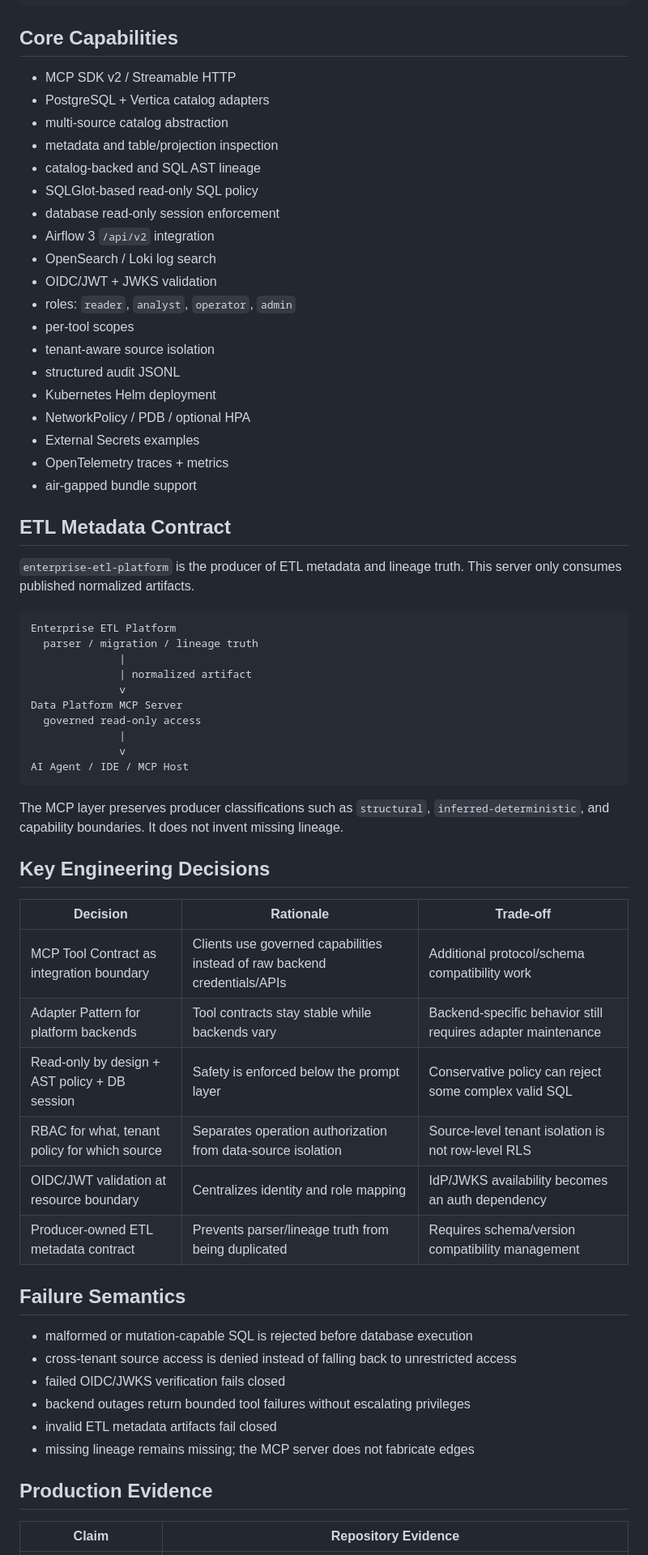
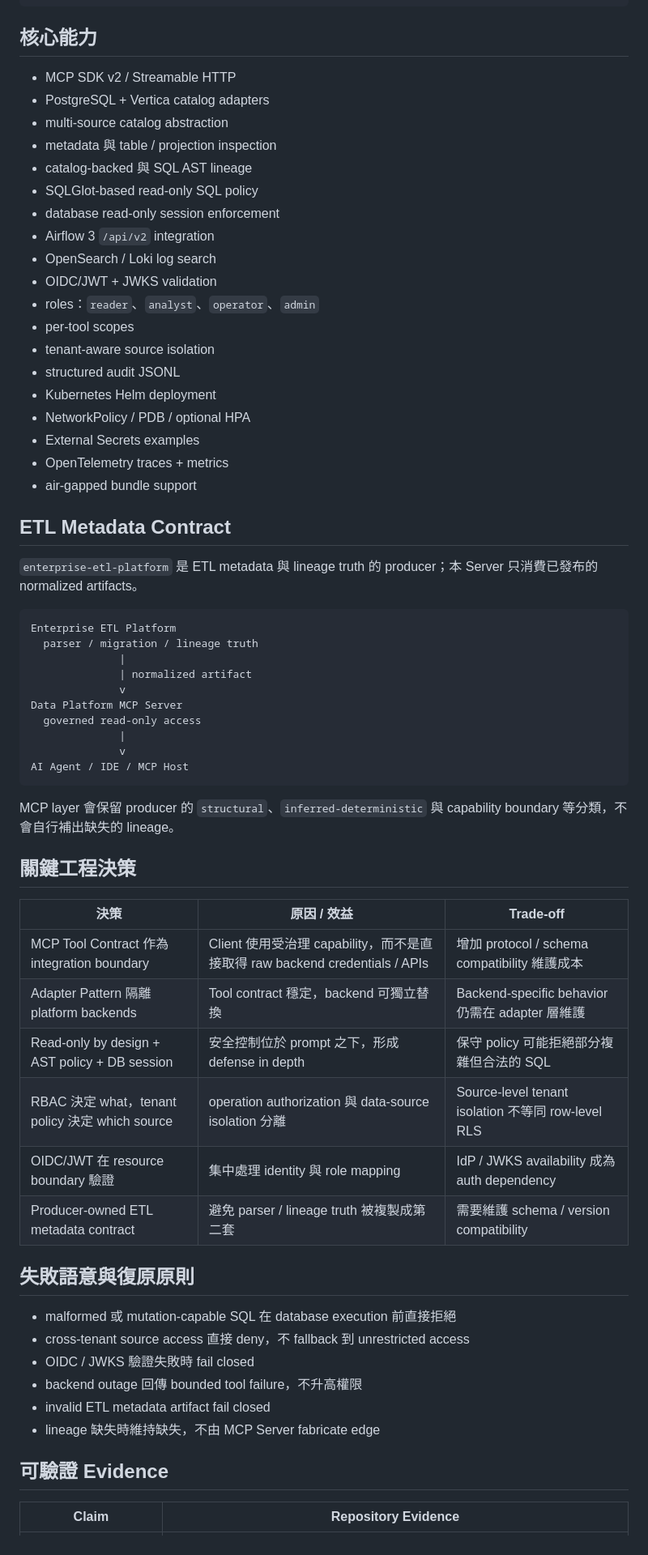
Before and after one commit to kewinall/data-platform-mcp-server, a Markdown page: README.md, the part around one of its changes. Shown at 81% size. Rendered like a GitHub page.

Commit message:
docs: 將 README 統一為繁體中文工程師導向

````diff
--- a/README.md
+++ b/README.md
@@ -56,19 +56,19 @@ ChatGPT / Claude / Codex / MCP Host
  PostgreSQL      Vertica Airflow       Logs/Runbooks
 ```
 
-## Core Capabilities
+## 核心能力
 
 - MCP SDK v2 / Streamable HTTP
 - PostgreSQL + Vertica catalog adapters
 - multi-source catalog abstraction
-- metadata and table/projection inspection
-- catalog-backed and SQL AST lineage
+- metadata 與 table / projection inspection
+- catalog-backed 與 SQL AST lineage
 - SQLGlot-based read-only SQL policy
 - database read-only session enforcement
 - Airflow 3 `/api/v2` integration
 - OpenSearch / Loki log search
 - OIDC/JWT + JWKS validation
-- roles: `reader`, `analyst`, `operator`, `admin`
+- roles：`reader`、`analyst`、`operator`、`admin`
 - per-tool scopes
 - tenant-aware source isolation
 - structured audit JSONL
@@ -80,7 +80,7 @@ ChatGPT / Claude / Codex / MCP Host
 
 ## ETL Metadata Contract
 
-`enterprise-etl-platform` is the producer of ETL metadata and lineage truth. This server only consumes published normalized artifacts.
+`enterprise-etl-platform` 是 ETL metadata 與 lineage truth 的 producer；本 Server 只消費已發布的 normalized artifacts。
 
 ```text
 Enterprise ETL Platform
@@ -95,29 +95,29 @@ Data Platform MCP Server
 AI Agent / IDE / MCP Host
 ```
 
-The MCP layer preserves producer classifications such as `structural`, `inferred-deterministic`, and capability boundaries. It does not invent missing lineage.
+MCP layer 會保留 producer 的 `structural`、`inferred-deterministic` 與 capability boundary 等分類，不會自行補出缺失的 lineage。
 
-## Key Engineering Decisions
+## 關鍵工程決策
 
-| Decision | Rationale | Trade-off |
+| 決策 | 原因 / 效益 | Trade-off |
 |---|---|---|
-| MCP Tool Contract as integration boundary | Clients use governed capabilities instead of raw backend credentials/APIs | Additional protocol/schema compatibility work |
-| Adapter Pattern for platform backends | Tool contracts stay stable while backends vary | Backend-specific behavior still requires adapter maintenance |
-| Read-only by design + AST policy + DB session | Safety is enforced below the prompt layer | Conservative policy can reject some complex valid SQL |
-| RBAC for what, tenant policy for which source | Separates operation authorization from data-source isolation | Source-level tenant isolation is not row-level RLS |
-| OIDC/JWT validation at resource boundary | Centralizes identity and role mapping | IdP/JWKS availability becomes an auth dependency |
-| Producer-owned ETL metadata contract | Prevents parser/lineage truth from being duplicated | Requires schema/version compatibility management |
+| MCP Tool Contract 作為 integration boundary | Client 使用受治理 capability，而不是直接取得 raw backend credentials / APIs | 增加 protocol / schema compatibility 維護成本 |
+| Adapter Pattern 隔離 platform backends | Tool contract 穩定，backend 可獨立替換 | Backend-specific behavior 仍需在 adapter 層維護 |
+| Read-only by design + AST policy + DB session | 安全控制位於 prompt 之下，形成 defense in depth | 保守 policy 可能拒絕部分複雜但合法的 SQL |
+| RBAC 決定 what，tenant policy 決定 which source | operation authorization 與 data-source isolation 分離 | Source-level tenant isolation 不等同 row-level RLS |
+| OIDC/JWT 在 resource boundary 驗證 | 集中處理 identity 與 role mapping | IdP / JWKS availability 成為 auth dependency |
+| Producer-owned ETL metadata contract | 避免 parser / lineage truth 被複製成第二套 | 需要維護 schema / version compatibility |
 
-## Failure Semantics
+## 失敗語意與復原原則
 
-- malformed or mutation-capable SQL is rejected before database execution
-- cross-tenant source access is denied instead of falling back to unrestricted access
-- failed OIDC/JWKS verification fails closed
-- backend outages return bounded tool failures without escalating privileges
-- invalid ETL metadata artifacts fail closed
-- missing lineage remains missing; the MCP server does not fabricate edges
+- malformed 或 mutation-capable SQL 在 database execution 前直接拒絕
+- cross-tenant source access 直接 deny，不 fallback 到 unrestricted access
+- OIDC / JWKS 驗證失敗時 fail closed
+- backend outage 回傳 bounded tool failure，不升高權限
+- invalid ETL metadata artifact fail closed
+- lineage 缺失時維持缺失，不由 MCP Server fabricate edge
 
-## Production Evidence
+## 可驗證 Evidence
 
 | Claim | Repository Evidence |
 |---|---|
````
Also changed, not shown: other parts of README.md (+32 -32 lines).
